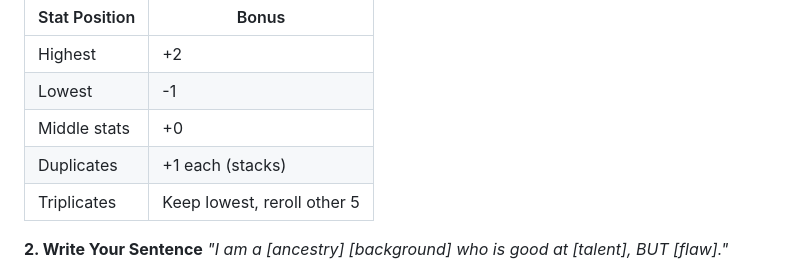
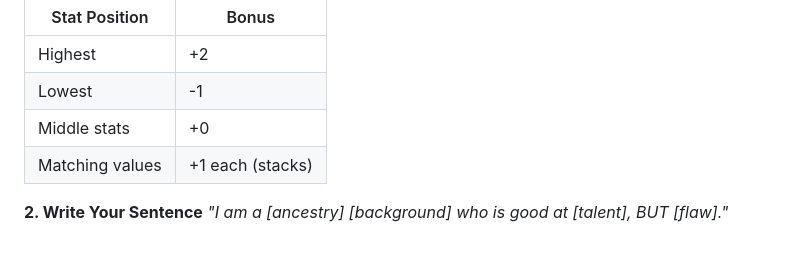
Before and after one commit to iamsabr/convention-game, a Markdown page: player-rules.md, the part around the change. Rendered like a GitHub page; blank space fills up the shorter version.

Commit message:
Replace duplicates/triplicates rules with single matching values rule
All stats that share a value now get +1 each, removing the triplicate
reroll mechanic for simplicity.

Co-Authored-By: Claude Opus 4.6 <noreply@anthropic.com>

```diff
--- a/player-rules.md
+++ b/player-rules.md
@@ -12,8 +12,7 @@ Roll 3d6, assign the total to any open stat, then roll again. Repeat until all s
 | Highest | +2 |
 | Lowest | -1 |
 | Middle stats | +0 |
-| Duplicates | +1 each (stacks) |
-| Triplicates | Keep lowest, reroll other 5 |
+| Matching values | +1 each (stacks) |
 
 **2. Write Your Sentence**
 *"I am a [ancestry] [background] who is good at [talent], BUT [flaw]."*
```
